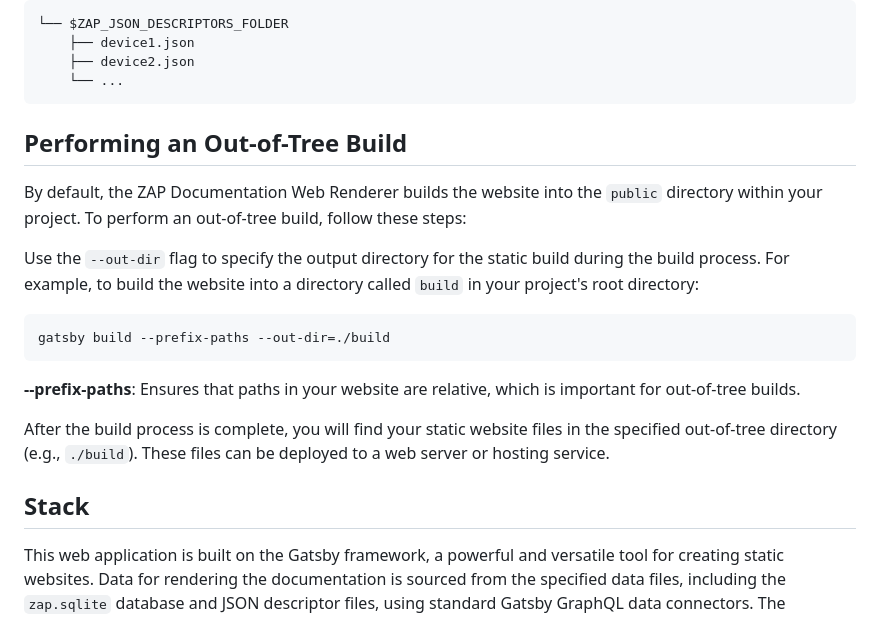
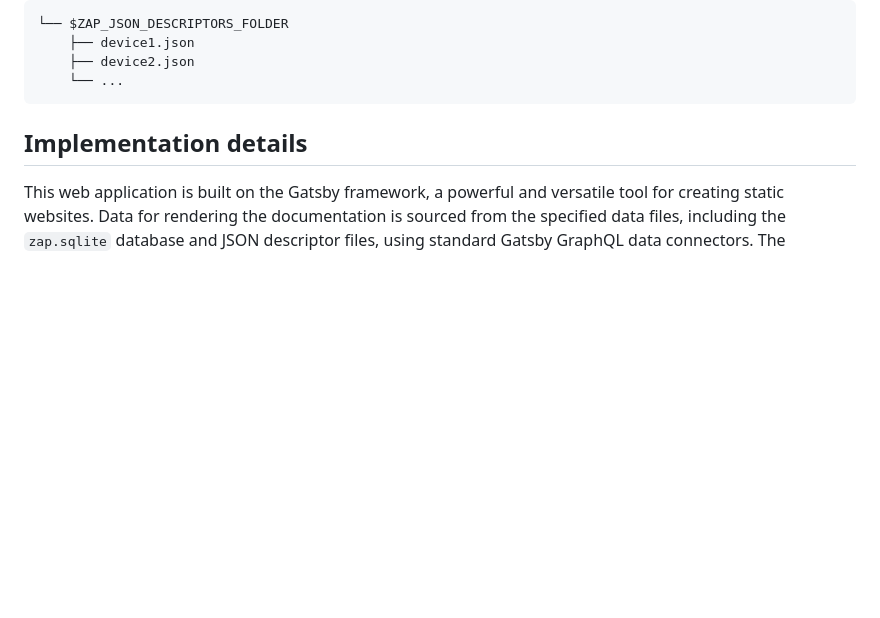
Before and after one commit to zakaria1193/zap-gatsby, a Markdown page: README.md, the part around the change. Rendered like a GitHub page; blank space fills up the shorter version.

````diff
--- a/README.md
+++ b/README.md
@@ -75,21 +75,8 @@ env var: `ZAP_JSON_DESCRIPTORS_FOLDER`
     └── ...
 ```
 
-## Performing an Out-of-Tree Build
 
-By default, the ZAP Documentation Web Renderer builds the website into the `public` directory within your project. To perform an out-of-tree build, follow these steps:
-
-Use the `--out-dir` flag to specify the output directory for the static build during the build process. For example, to build the website into a directory called `build` in your project's root directory:
-
-```bash
-gatsby build --prefix-paths --out-dir=./build
-```
-
-**--prefix-paths**: Ensures that paths in your website are relative, which is important for out-of-tree builds.
-
-After the build process is complete, you will find your static website files in the specified out-of-tree directory (e.g., `./build`). These files can be deployed to a web server or hosting service.
-
-## Stack
+## Implementation details
 
 This web application is built on the Gatsby framework, a powerful and versatile tool for creating static websites. Data for rendering the documentation is sourced from the specified data files, including the `zap.sqlite` database and JSON descriptor files, using standard Gatsby GraphQL data connectors. The combination of Gatsby and these data sources ensures a seamless and efficient documentation rendering process.
 
````
